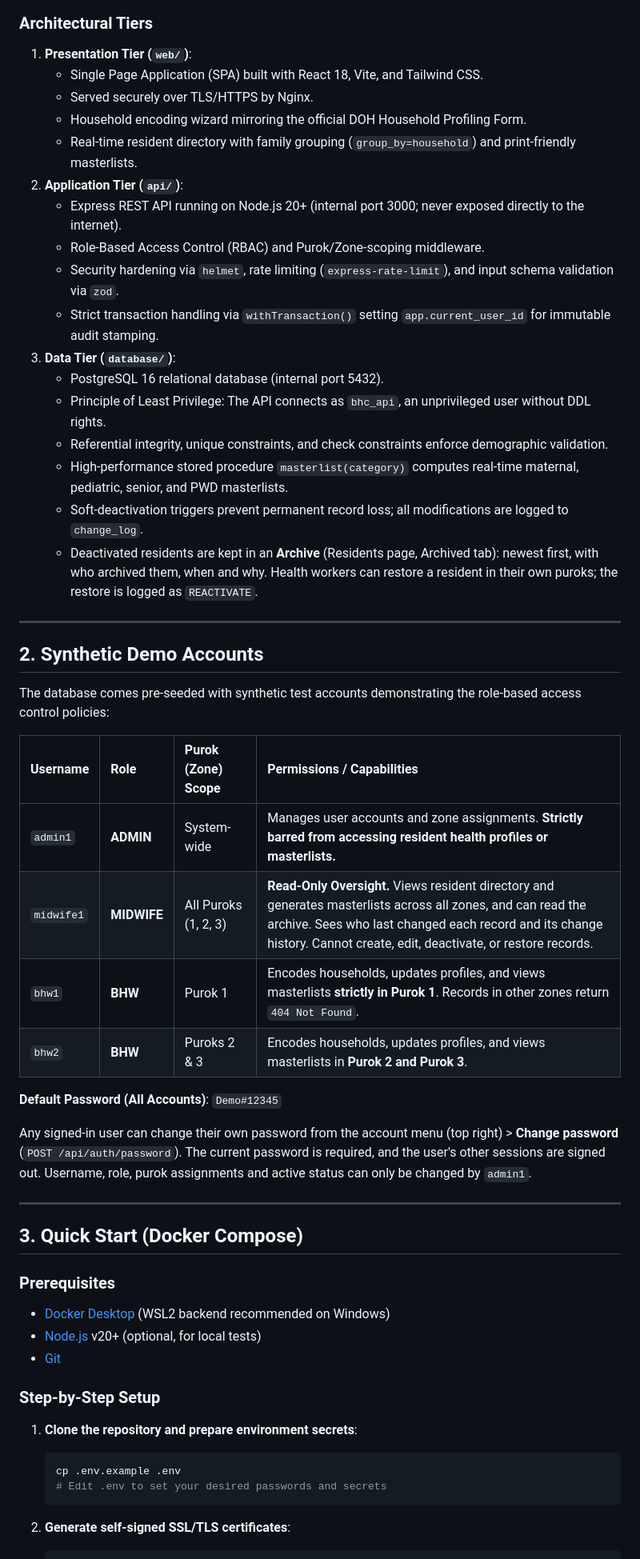
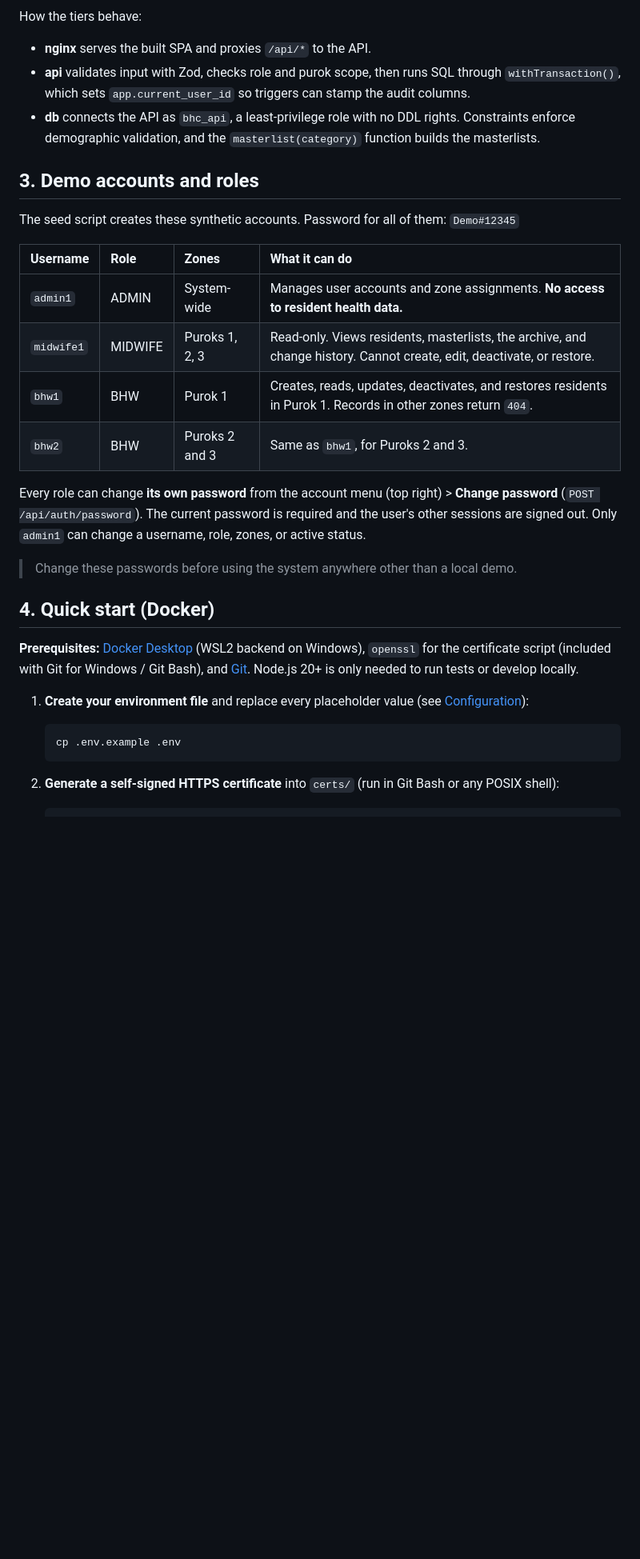
Before and after one commit to ljpantalla15/bhc-system, a Markdown page: README.md, the part around one of its changes. Shown at 80% size. Drawn GitHub-style; blank space fills up the shorter version.

````diff
--- a/README.md
+++ b/README.md
@@ -40,60 +65,36 @@ graph TD
 ```
 
-### Architectural Tiers
+How the tiers behave:
 
-1. **Presentation Tier (`web/`)**:
-   - Single Page Application (SPA) built with React 18, Vite, and Tailwind CSS.
-   - Served securely over TLS/HTTPS by Nginx.
-   - Household encoding wizard mirroring the official DOH Household Profiling Form.
-   - Real-time resident directory with family grouping (`group_by=household`) and print-friendly masterlists.
-2. **Application Tier (`api/`)**:
-   - Express REST API running on Node.js 20+ (internal port 3000; never exposed directly to the internet).
-   - Role-Based Access Control (RBAC) and Purok/Zone-scoping middleware.
-   - Security hardening via `helmet`, rate limiting (`express-rate-limit`), and input schema validation via `zod`.
-   - Strict transaction handling via `withTransaction()` setting `app.current_user_id` for immutable audit stamping.
-3. **Data Tier (`database/`)**:
-   - PostgreSQL 16 relational database (internal port 5432).
-   - Principle of Least Privilege: The API connects as `bhc_api`, an unprivileged user without DDL rights.
-   - Referential integrity, unique constraints, and check constraints enforce demographic validation.
-   - High-performance stored procedure `masterlist(category)` computes real-time maternal, pediatric, senior, and PWD masterlists.
-   - Soft-deactivation triggers prevent permanent record loss; all modifications are logged to `change_log`.
-   - Deactivated residents are kept in an **Archive** (Residents page, Archived tab): newest first, with who archived them, when and why. Health workers can restore a resident in their own puroks; the restore is logged as `REACTIVATE`.
+- **nginx** serves the built SPA and proxies `/api/*` to the API.
+- **api** validates input with Zod, checks role and purok scope, then runs SQL through `withTransaction()`, which sets `app.current_user_id` so triggers can stamp the audit columns.
+- **db** connects the API as `bhc_api`, a least-privilege role with no DDL rights. Constraints enforce demographic validation, and the `masterlist(category)` function builds the masterlists.
 
----
+## 3. Demo accounts and roles
 
-## 2. Synthetic Demo Accounts
+The seed script creates these synthetic accounts. Password for all of them: `Demo#12345`
 
-The database comes pre-seeded with synthetic test accounts demonstrating the role-based access control policies:
+| Username | Role | Zones | What it can do |
+| :--- | :--- | :--- | :--- |
+| `admin1` | ADMIN | System-wide | Manages user accounts and zone assignments. **No access to resident health data.** |
+| `midwife1` | MIDWIFE | Puroks 1, 2, 3 | Read-only. Views residents, masterlists, the archive, and change history. Cannot create, edit, deactivate, or restore. |
+| `bhw1` | BHW | Purok 1 | Creates, reads, updates, deactivates, and restores residents in Purok 1. Records in other zones return `404`. |
+| `bhw2` | BHW | Puroks 2 and 3 | Same as `bhw1`, for Puroks 2 and 3. |
 
-| Username | Role | Purok (Zone) Scope | Permissions / Capabilities |
-| :--- | :--- | :--- | :--- |
-| `admin1` | **ADMIN** | System-wide | Manages user accounts and zone assignments. **Strictly barred from accessing resident health profiles or masterlists.** |
-| `midwife1` | **MIDWIFE** | All Puroks (1, 2, 3) | **Read-Only Oversight.** Views resident directory and generates masterlists across all zones, and can read the archive. Sees who last changed each record and its change history. Cannot create, edit, deactivate, or restore records. |
-| `bhw1` | **BHW** | Purok 1 | Encodes households, updates profiles, and views masterlists **strictly in Purok 1**. Records in other zones return `404 Not Found`. |
-| `bhw2` | **BHW** | Puroks 2 & 3 | Encodes households, updates profiles, and views masterlists in **Purok 2 and Purok 3**. |
+Every role can change **its own password** from the account menu (top right) > **Change password** (`POST /api/auth/password`). The current password is required and the user's other sessions are signed out. Only `admin1` can change a username, role, zones, or active status.
 
-**Default Password (All Accounts)**: `Demo#12345`
+> Change these passwords before using the system anywhere other than a local demo.
 
-Any signed-in user can change their own password from the account menu (top right) > **Change password**
-(`POST /api/auth/password`). The current password is required, and the user's other sessions are signed out.
-Username, role, purok assignments and active status can only be changed by `admin1`.
+## 4. Quick start (Docker)
 
----
+**Prerequisites:** [Docker Desktop](https://www.docker.com/) (WSL2 backend on Windows), `openssl` for the certificate script (included with Git for Windows / Git Bash), and [Git](https://git-scm.com/). Node.js 20+ is only needed to run tests or develop locally.
 
-## 3. Quick Start (Docker Compose)
+1. **Create your environment file** and replace every placeholder value (see [Configuration](#5-configuration)):
 
-### Prerequisites
-- [Docker Desktop](https://www.docker.com/) (WSL2 backend recommended on Windows)
-- [Node.js](https://nodejs.org/) v20+ (optional, for local tests)
-- [Git](https://git-scm.com/)
-
-### Step-by-Step Setup
-
-1. **Clone the repository and prepare environment secrets**:
    ```bash
    cp .env.example .env
-   # Edit .env to set your desired passwords and secrets
    ```
 
-2. **Generate self-signed SSL/TLS certificates**:
+2. **Generate a self-signed HTTPS certificate** into `certs/` (run in Git Bash or any POSIX shell):
+
    ```bash
````
Also changed, not shown: other parts of README.md (+177 -109 lines), BHC_Login_Illustration.png (added), docs/screenshots/login.png (added), 10 other files.
